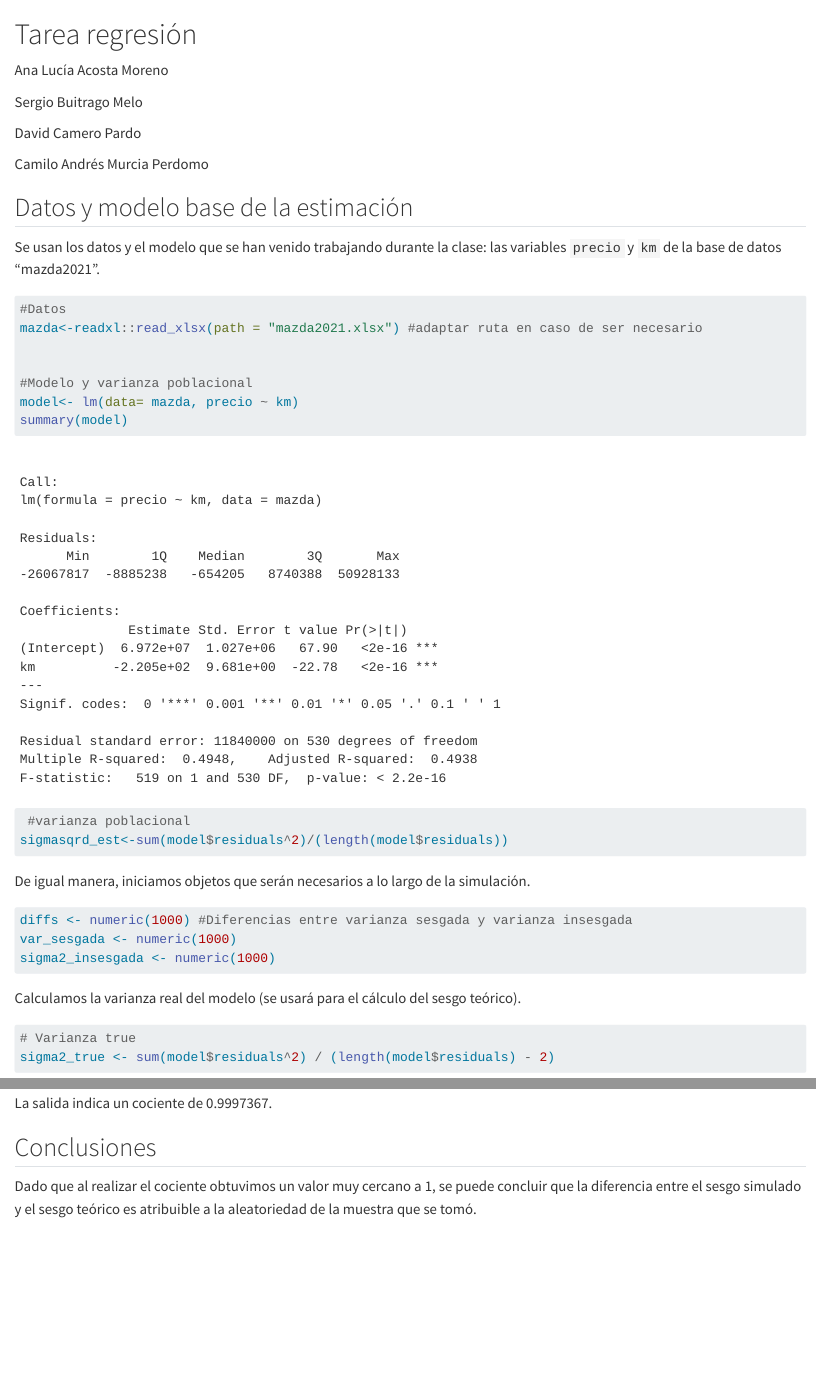
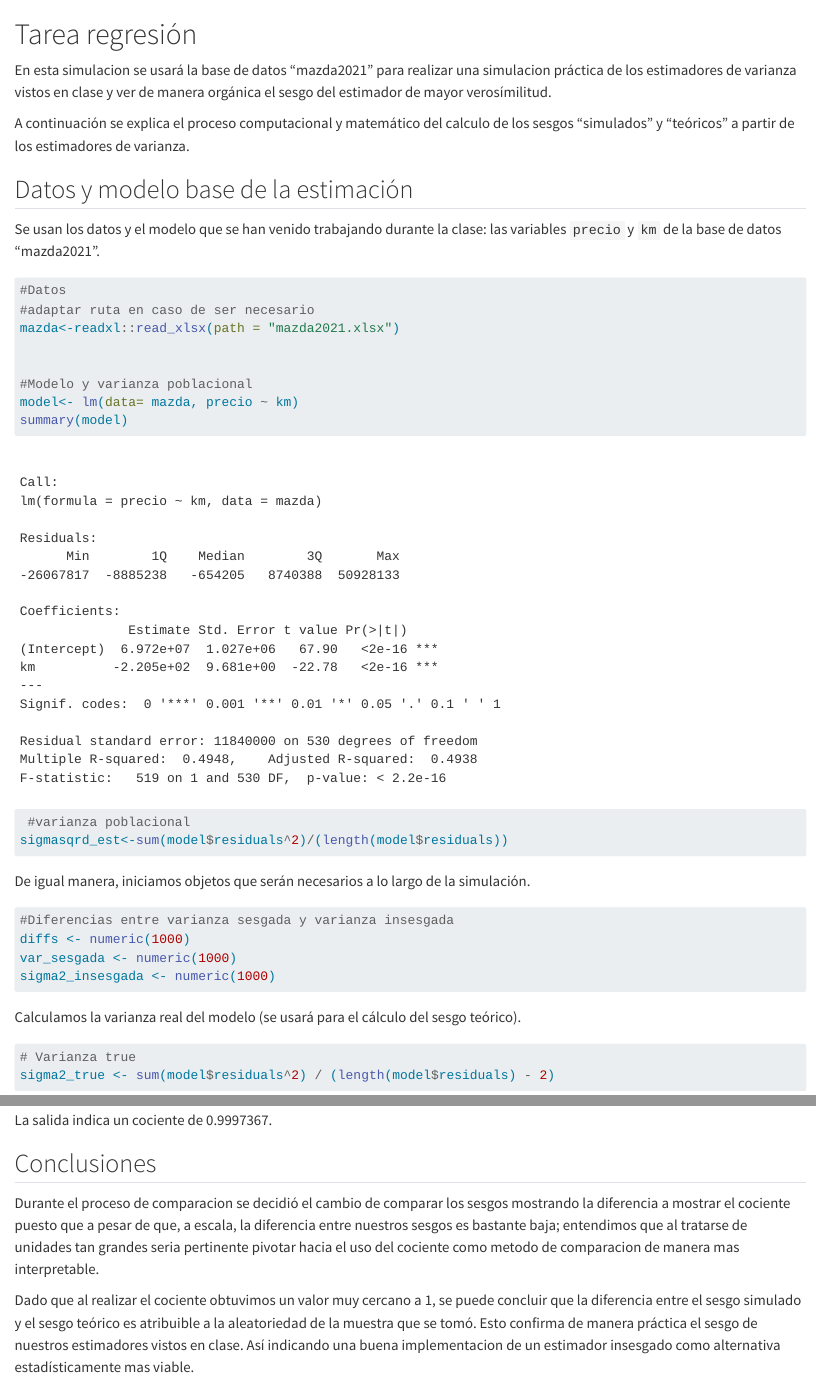
Before and after one commit to Sergeometrics/Repo, a Quarto document (regresion/Tarea_pero_Decente.qmd): the page in a window 1100 px wide, from its top, and a second part further down, joined at a grey line. Rendered offline with R 4.5, knitr and Pandoc in place of Quarto, with nearby package versions.

Commit message:
Tarea entregada uwu

````diff
--- a/regresion/Tarea_pero_Decente.qmd
+++ b/regresion/Tarea_pero_Decente.qmd
@@ -1,12 +1,8 @@
 # Tarea regresión
 
-Ana Lucía Acosta Moreno
+En esta simulacion se usará la base de datos "mazda2021" para realizar una simulacion práctica de los estimadores de varianza vistos en clase y ver de manera orgánica el sesgo del estimador de mayor verosímilitud.
 
-Sergio Buitrago Melo
-
-David Camero Pardo
-
-Camilo Andrés Murcia Perdomo
+A continuación se explica el proceso computacional y matemático del calculo de los sesgos "simulados" y "teóricos" a partir de los estimadores de varianza.
 
 ## Datos y modelo base de la estimación
 
@@ -15,7 +11,8 @@ Se usan los datos y el modelo que se han venido trabajando durante la clase: las
 ```{r}
 
 #Datos
-mazda<-readxl::read_xlsx(path = "mazda2021.xlsx") #adaptar ruta en caso de ser necesario
+#adaptar ruta en caso de ser necesario
+mazda<-readxl::read_xlsx(path = "mazda2021.xlsx")
 
 
 #Modelo y varianza poblacional
@@ -29,8 +26,8 @@ sigmasqrd_est<-sum(model$residuals^2)/(length(model$residuals))
 De igual manera, iniciamos objetos que serán necesarios a lo largo de la simulación.
 
 ```{r}
-
-diffs <- numeric(1000) #Diferencias entre varianza sesgada y varianza insesgada
+#Diferencias entre varianza sesgada y varianza insesgada
+diffs <- numeric(1000)
 var_sesgada <- numeric(1000)
 sigma2_insesgada <- numeric(1000)
 ```
@@ -131,4 +128,6 @@ La salida indica un cociente de 0.9997367.
 
 ## Conclusiones
 
-Dado que al realizar el cociente obtuvimos un valor muy cercano a 1, se puede concluir que la diferencia entre el sesgo simulado y el sesgo teórico es atribuible a la aleatoriedad de la muestra que se tomó.
+Durante el proceso de comparacion se decidió el cambio de comparar los sesgos mostrando la diferencia a mostrar el cociente puesto que a pesar de que, a escala, la diferencia entre nuestros sesgos es bastante baja; entendimos que al tratarse de unidades tan grandes seria pertinente pivotar hacia el uso del cociente como metodo de comparacion de manera mas interpretable.
+
+Dado que al realizar el cociente obtuvimos un valor muy cercano a 1, se puede concluir que la diferencia entre el sesgo simulado y el sesgo teórico es atribuible a la aleatoriedad de la muestra que se tomó. Esto confirma de manera práctica el sesgo de nuestros estimadores vistos en clase. Así indicando una buena implementacion de un estimador insesgado como alternativa estadísticamente mas viable.
````
Also changed, not shown: regresion/Tarea_Pero_Decente.pdf (deleted), regresion/Tarea_pero_Decente.pdf (added), regresion/Tarea_pero_Decente.qmd (2 more changed lines).
